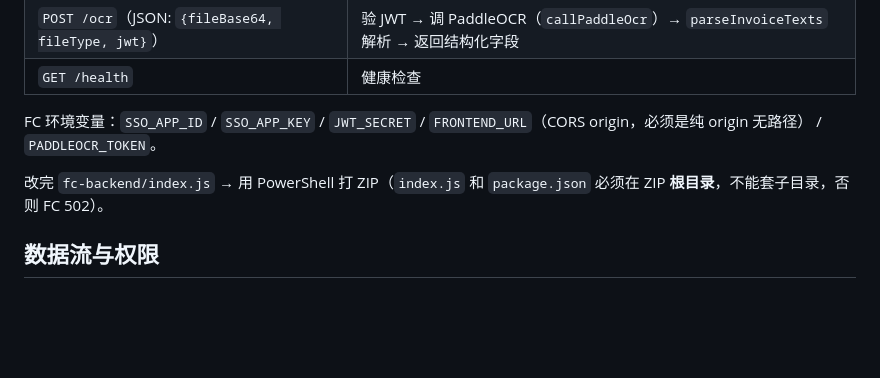
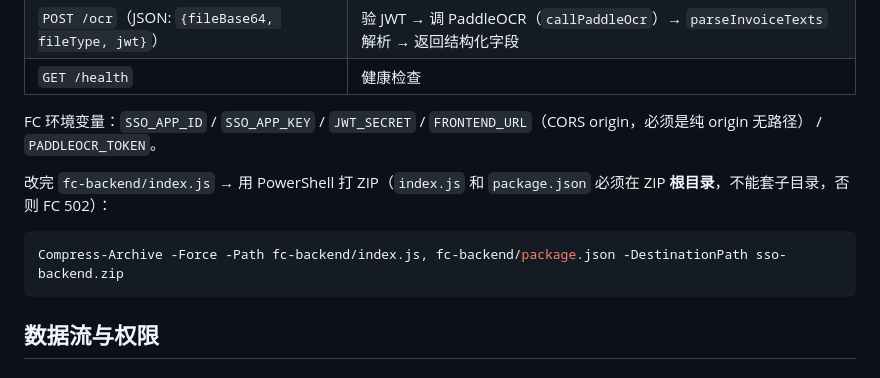
Before and after one commit to liujuwei403/admin-expense-control, a Markdown page: CLAUDE.md, the part around one of its changes. Drawn GitHub-style; blank space fills up the shorter version.

````diff
--- a/CLAUDE.md
+++ b/CLAUDE.md
@@ -155,7 +181,11 @@ Web 函数，监听 9000，启动命令 `node index.js`。路由：
 
 FC 环境变量：`SSO_APP_ID` / `SSO_APP_KEY` / `JWT_SECRET` / `FRONTEND_URL`（CORS origin，必须是纯 origin 无路径） / `PADDLEOCR_TOKEN`。
 
-改完 `fc-backend/index.js` → 用 PowerShell 打 ZIP（`index.js` 和 `package.json` 必须在 ZIP **根目录**，不能套子目录，否则 FC 502）。
+改完 `fc-backend/index.js` → 用 PowerShell 打 ZIP（`index.js` 和 `package.json` 必须在 ZIP **根目录**，不能套子目录，否则 FC 502）：
+
+```powershell
+Compress-Archive -Force -Path fc-backend/index.js, fc-backend/package.json -DestinationPath sso-backend.zip
+```
 
 ## 数据流与权限
 
````
Also changed, not shown: other parts of CLAUDE.md (+28 -2 lines).
